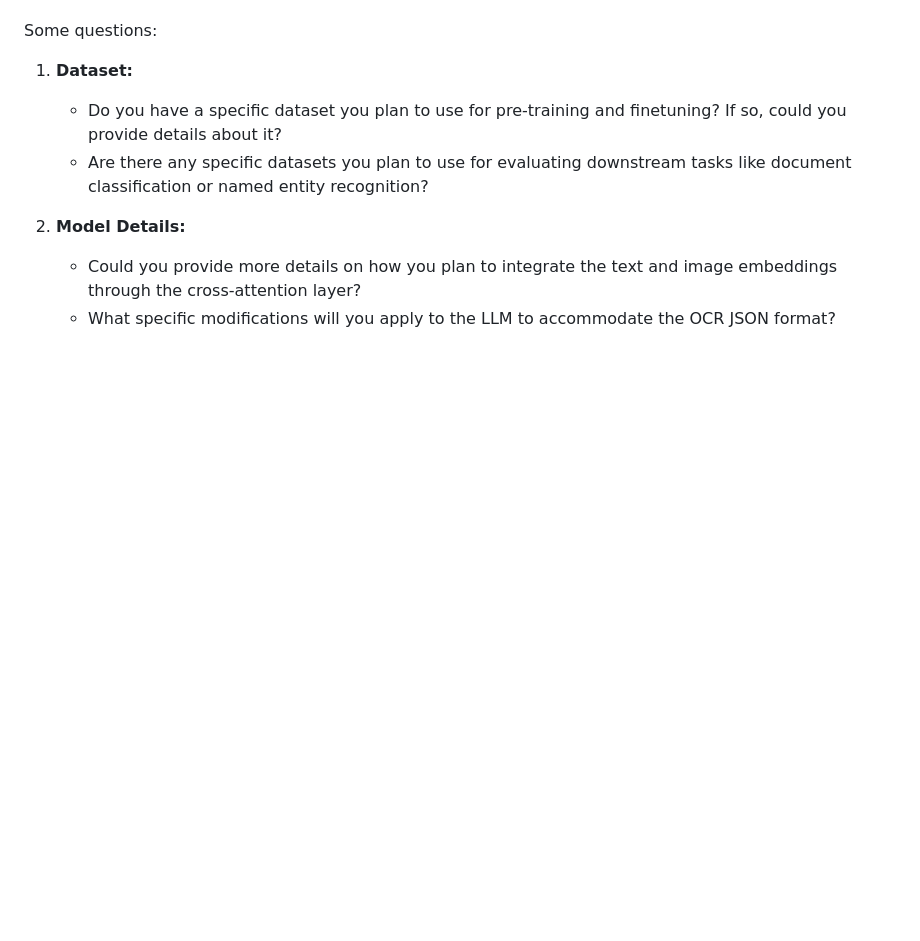
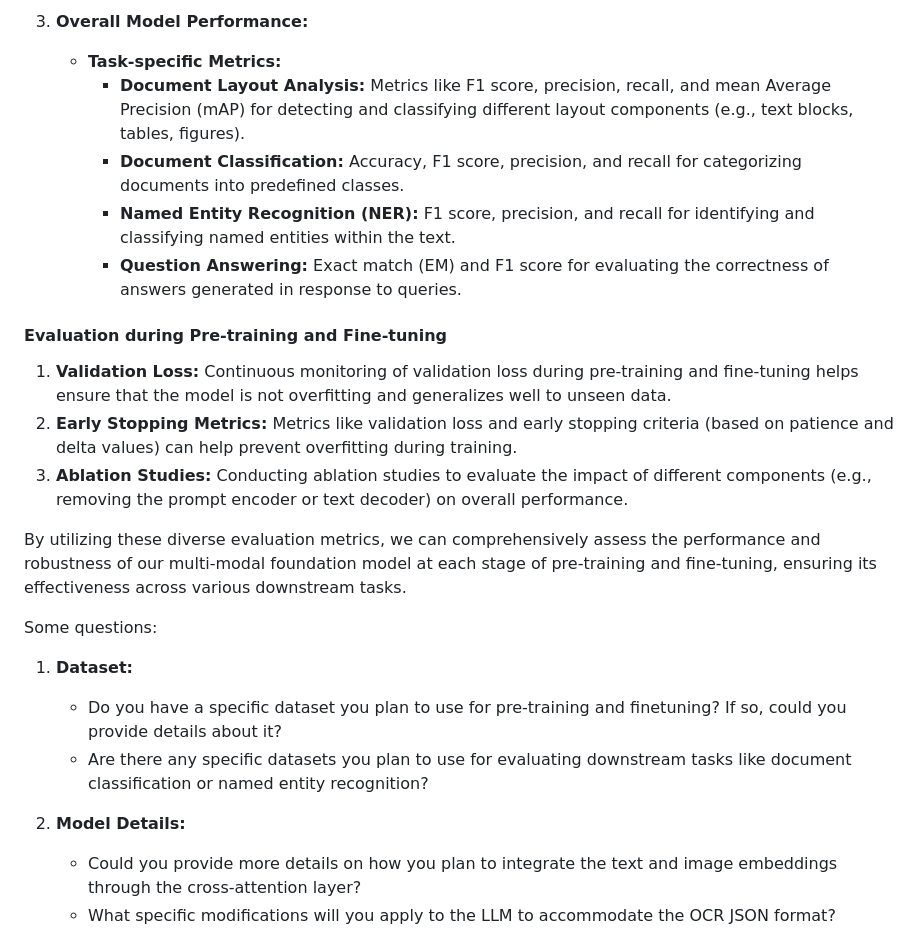
Before and after one commit to das-projects/Rhine, a Markdown page: README.md, the part around one of its changes. Drawn GitHub-style; blank space fills up the shorter version.

```diff
--- a/README.md
+++ b/README.md
@@ -229,3 +259,18 @@ This comprehensive fine-tuning strategy ensures that the model remains flexible
+3. **Overall Model Performance:**
+   - **Task-specific Metrics:**
+     - **Document Layout Analysis:** Metrics like F1 score, precision, recall, and mean Average Precision (mAP) for detecting and classifying different layout components (e.g., text blocks, tables, figures).
+     - **Document Classification:** Accuracy, F1 score, precision, and recall for categorizing documents into predefined classes.
+     - **Named Entity Recognition (NER):** F1 score, precision, and recall for identifying and classifying named entities within the text.
+     - **Question Answering:** Exact match (EM) and F1 score for evaluating the correctness of answers generated in response to queries.
+
+#### Evaluation during Pre-training and Fine-tuning
+
+1. **Validation Loss:** Continuous monitoring of validation loss during pre-training and fine-tuning helps ensure that the model is not overfitting and generalizes well to unseen data.
+2. **Early Stopping Metrics:** Metrics like validation loss and early stopping criteria (based on patience and delta values) can help prevent overfitting during training.
+3. **Ablation Studies:** Conducting ablation studies to evaluate the impact of different components (e.g., removing the prompt encoder or text decoder) on overall performance.
+
+By utilizing these diverse evaluation metrics, we can comprehensively assess the performance and robustness of our multi-modal foundation model at each stage of pre-training and fine-tuning, ensuring its effectiveness across various downstream tasks.
+
 Some questions:
 
 1. **Dataset:**
```
Also changed, not shown: other parts of README.md (+30 -0 lines).
